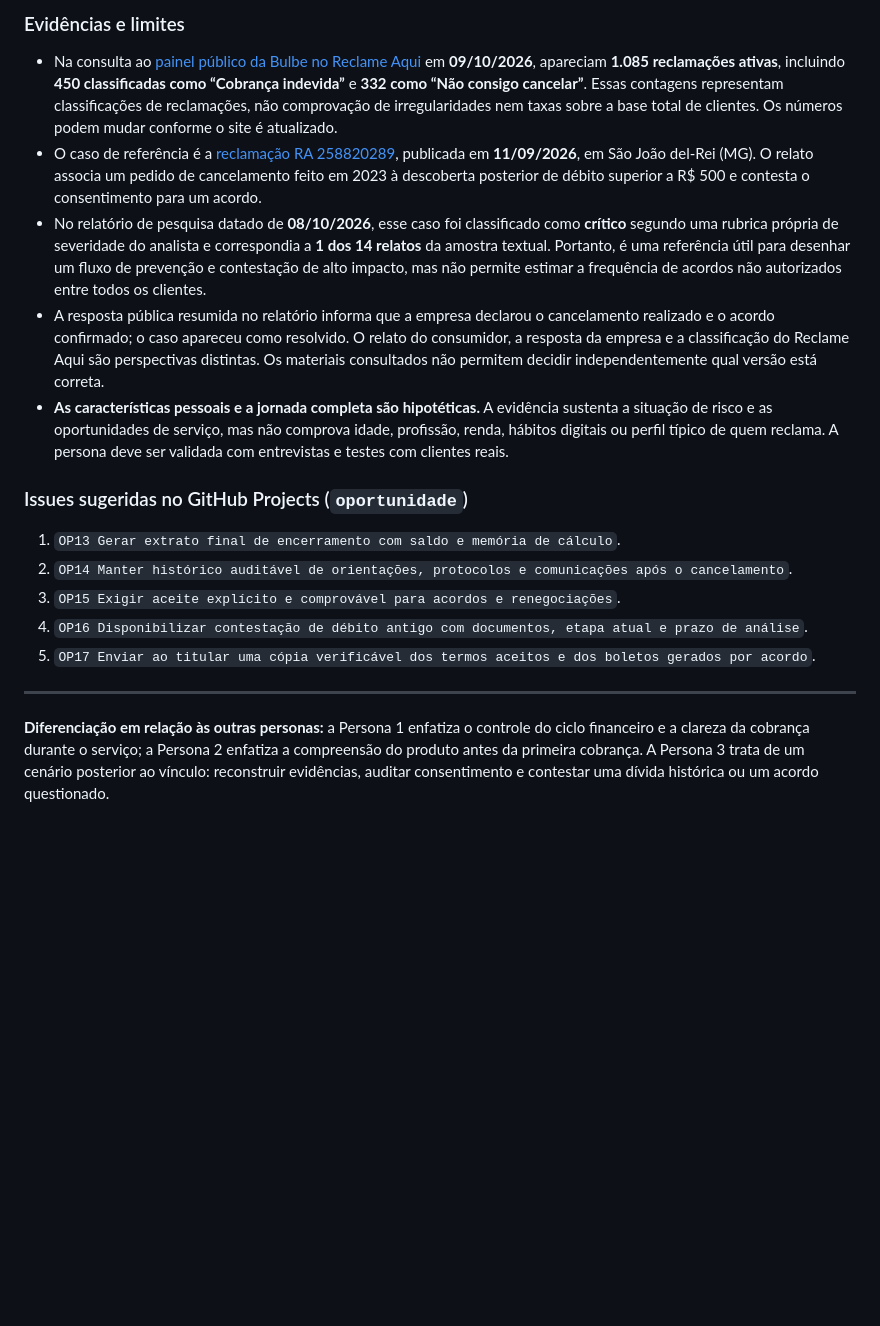
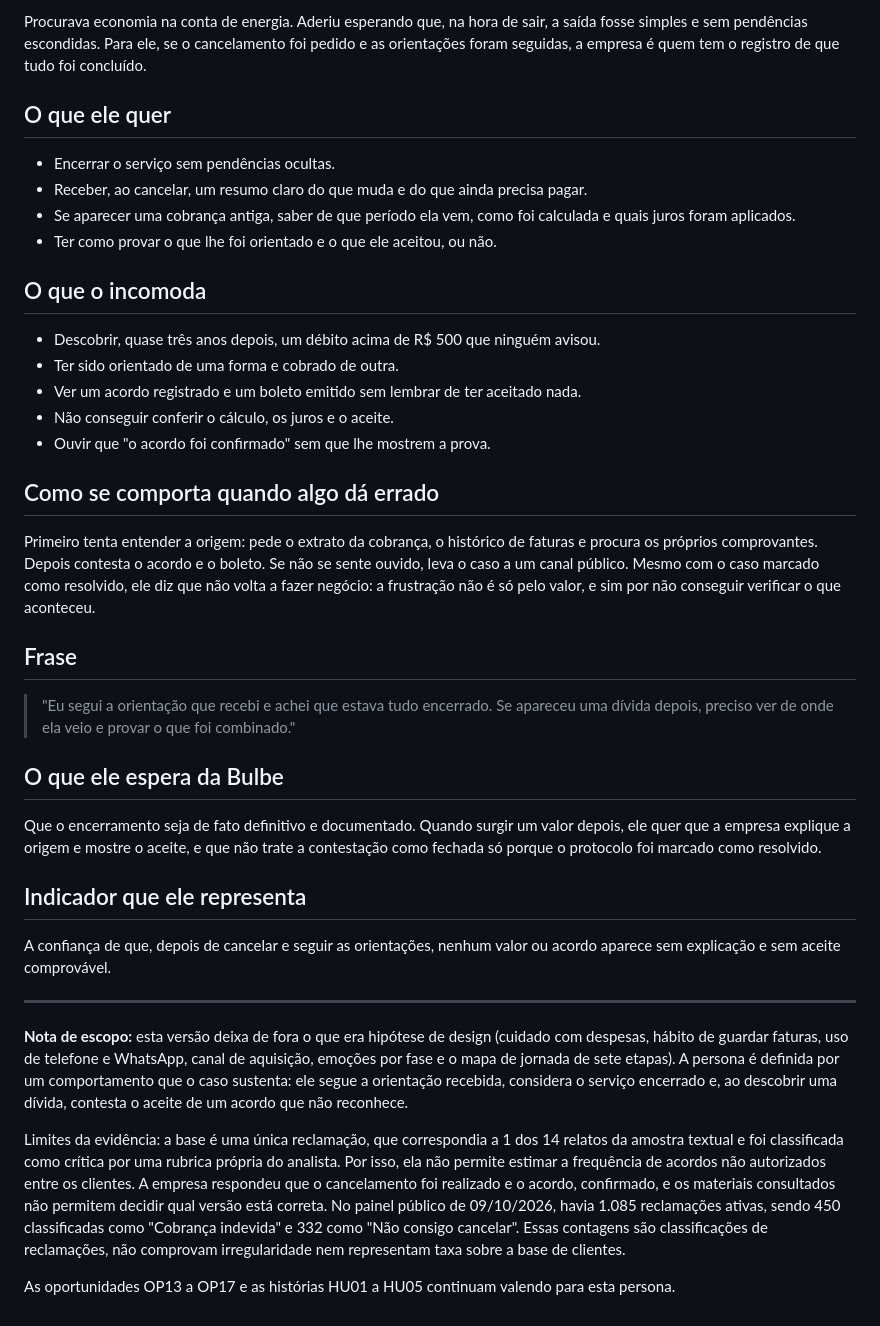
Before and after one commit to joaocandd/202602-projeto1-a-10, a Markdown page: docs/personas/persona3.md, the part around one of its changes. Drawn GitHub-style; blank space fills up the shorter version.

Commit message:
Corrige a persona 3

```diff
--- a/docs/personas/persona3.md
+++ b/docs/personas/persona3.md
@@ -30,20 +14,41 @@
 
-### Evidências e limites
+Procurava economia na conta de energia. Aderiu esperando que, na hora de sair, a saída fosse simples e sem pendências escondidas. Para ele, se o cancelamento foi pedido e as orientações foram seguidas, a empresa é quem tem o registro de que tudo foi concluído.
 
-- Na consulta ao [painel público da Bulbe no Reclame Aqui](https://www.reclameaqui.com.br/empresa/bulbe-energia/) em **09/10/2026**, apareciam **1.085 reclamações ativas**, incluindo **450 classificadas como “Cobrança indevida”** e **332 como “Não consigo cancelar”**. Essas contagens representam classificações de reclamações, não comprovação de irregularidades nem taxas sobre a base total de clientes. Os números podem mudar conforme o site é atualizado.
-- O caso de referência é a [reclamação RA 258820289](https://www.reclameaqui.com.br/bulbe-energia/cobranca-indevida-apos-seguir-orientacao-de-cancelamento-e-acordo-nao-solicitado_cBDjTqmXqoYMzgOw/), publicada em **11/09/2026**, em São João del-Rei (MG). O relato associa um pedido de cancelamento feito em 2023 à descoberta posterior de débito superior a R$ 500 e contesta o consentimento para um acordo.
-- No relatório de pesquisa datado de **08/10/2026**, esse caso foi classificado como **crítico** segundo uma rubrica própria de severidade do analista e correspondia a **1 dos 14 relatos** da amostra textual. Portanto, é uma referência útil para desenhar um fluxo de prevenção e contestação de alto impacto, mas não permite estimar a frequência de acordos não autorizados entre todos os clientes.
-- A resposta pública resumida no relatório informa que a empresa declarou o cancelamento realizado e o acordo confirmado; o caso apareceu como resolvido. O relato do consumidor, a resposta da empresa e a classificação do Reclame Aqui são perspectivas distintas. Os materiais consultados não permitem decidir independentemente qual versão está correta.
-- **As características pessoais e a jornada completa são hipotéticas.** A evidência sustenta a situação de risco e as oportunidades de serviço, mas não comprova idade, profissão, renda, hábitos digitais ou perfil típico de quem reclama. A persona deve ser validada com entrevistas e testes com clientes reais.
+## O que ele quer
 
-### Issues sugeridas no GitHub Projects (`oportunidade`)
+- Encerrar o serviço sem pendências ocultas.
+- Receber, ao cancelar, um resumo claro do que muda e do que ainda precisa pagar.
+- Se aparecer uma cobrança antiga, saber de que período ela vem, como foi calculada e quais juros foram aplicados.
+- Ter como provar o que lhe foi orientado e o que ele aceitou, ou não.
 
-1. `OP13 Gerar extrato final de encerramento com saldo e memória de cálculo`.
-2. `OP14 Manter histórico auditável de orientações, protocolos e comunicações após o cancelamento`.
-3. `OP15 Exigir aceite explícito e comprovável para acordos e renegociações`.
-4. `OP16 Disponibilizar contestação de débito antigo com documentos, etapa atual e prazo de análise`.
-5. `OP17 Enviar ao titular uma cópia verificável dos termos aceitos e dos boletos gerados por acordo`.
+## O que o incomoda
+
+- Descobrir, quase três anos depois, um débito acima de R$ 500 que ninguém avisou.
+- Ter sido orientado de uma forma e cobrado de outra.
+- Ver um acordo registrado e um boleto emitido sem lembrar de ter aceitado nada.
+- Não conseguir conferir o cálculo, os juros e o aceite.
+- Ouvir que "o acordo foi confirmado" sem que lhe mostrem a prova.
+
+## Como se comporta quando algo dá errado
+
+Primeiro tenta entender a origem: pede o extrato da cobrança, o histórico de faturas e procura os próprios comprovantes. Depois contesta o acordo e o boleto. Se não se sente ouvido, leva o caso a um canal público. Mesmo com o caso marcado como resolvido, ele diz que não volta a fazer negócio: a frustração não é só pelo valor, e sim por não conseguir verificar o que aconteceu.
+
+## Frase
+
+> "Eu segui a orientação que recebi e achei que estava tudo encerrado. Se apareceu uma dívida depois, preciso ver de onde ela veio e provar o que foi combinado."
+
+## O que ele espera da Bulbe
+
+Que o encerramento seja de fato definitivo e documentado. Quando surgir um valor depois, ele quer que a empresa explique a origem e mostre o aceite, e que não trate a contestação como fechada só porque o protocolo foi marcado como resolvido.
+
+## Indicador que ele representa
+
+A confiança de que, depois de cancelar e seguir as orientações, nenhum valor ou acordo aparece sem explicação e sem aceite comprovável.
 
 ---
 
-**Diferenciação em relação às outras personas:** a Persona 1 enfatiza o controle do ciclo financeiro e a clareza da cobrança durante o serviço; a Persona 2 enfatiza a compreensão do produto antes da primeira cobrança. A Persona 3 trata de um cenário posterior ao vínculo: reconstruir evidências, auditar consentimento e contestar uma dívida histórica ou um acordo questionado.
+**Nota de escopo:** esta versão deixa de fora o que era hipótese de design (cuidado com despesas, hábito de guardar faturas, uso de telefone e WhatsApp, canal de aquisição, emoções por fase e o mapa de jornada de sete etapas). A persona é definida por um comportamento que o caso sustenta: ele segue a orientação recebida, considera o serviço encerrado e, ao descobrir uma dívida, contesta o aceite de um acordo que não reconhece.
+
+Limites da evidência: a base é uma única reclamação, que correspondia a 1 dos 14 relatos da amostra textual e foi classificada como crítica por uma rubrica própria do analista. Por isso, ela não permite estimar a frequência de acordos não autorizados entre os clientes. A empresa respondeu que o cancelamento foi realizado e o acordo, confirmado, e os materiais consultados não permitem decidir qual versão está correta. No painel público de 09/10/2026, havia 1.085 reclamações ativas, sendo 450 classificadas como "Cobrança indevida" e 332 como "Não consigo cancelar". Essas contagens são classificações de reclamações, não comprovam irregularidade nem representam taxa sobre a base de clientes.
+
+As oportunidades OP13 a OP17 e as histórias HU01 a HU05 continuam valendo para esta persona.
```
Also changed, not shown: other parts of docs/personas/persona3.md (+7 -23 lines).
